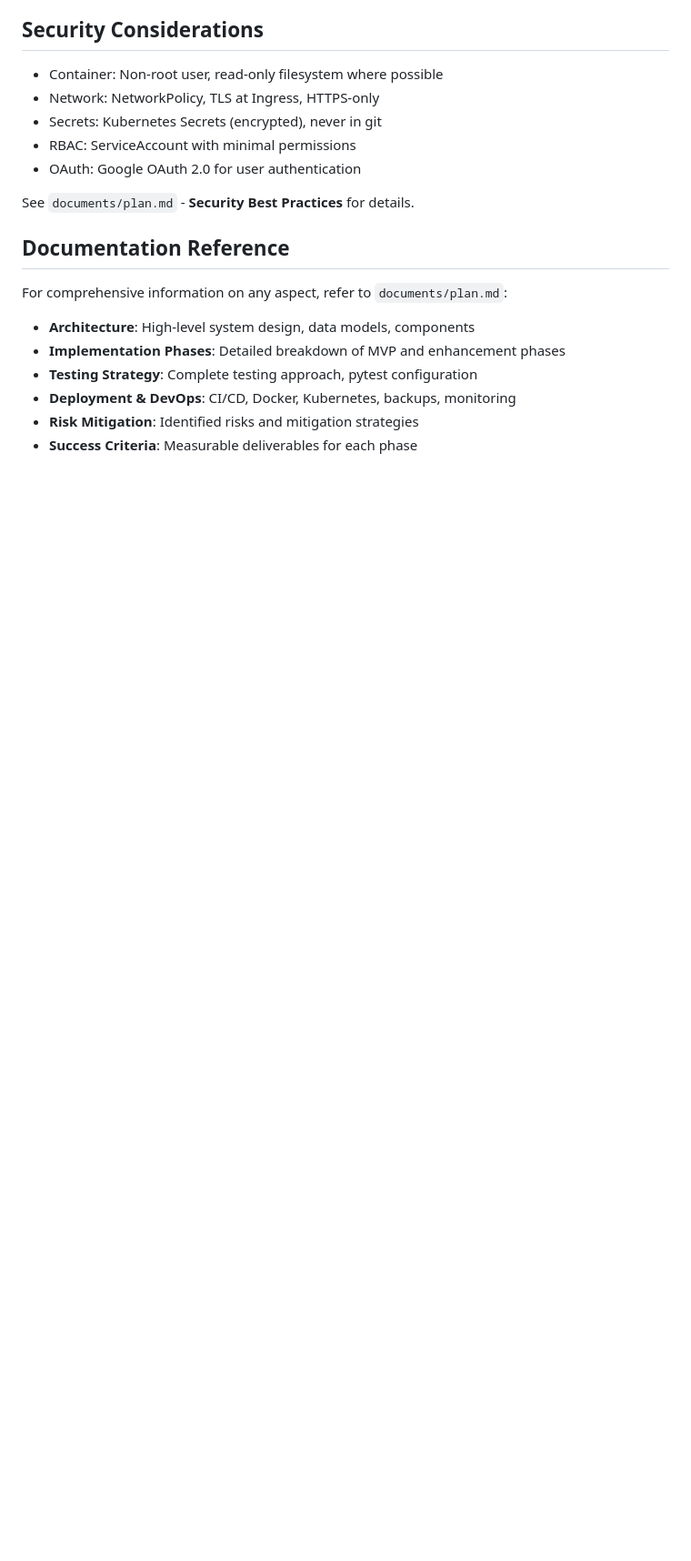
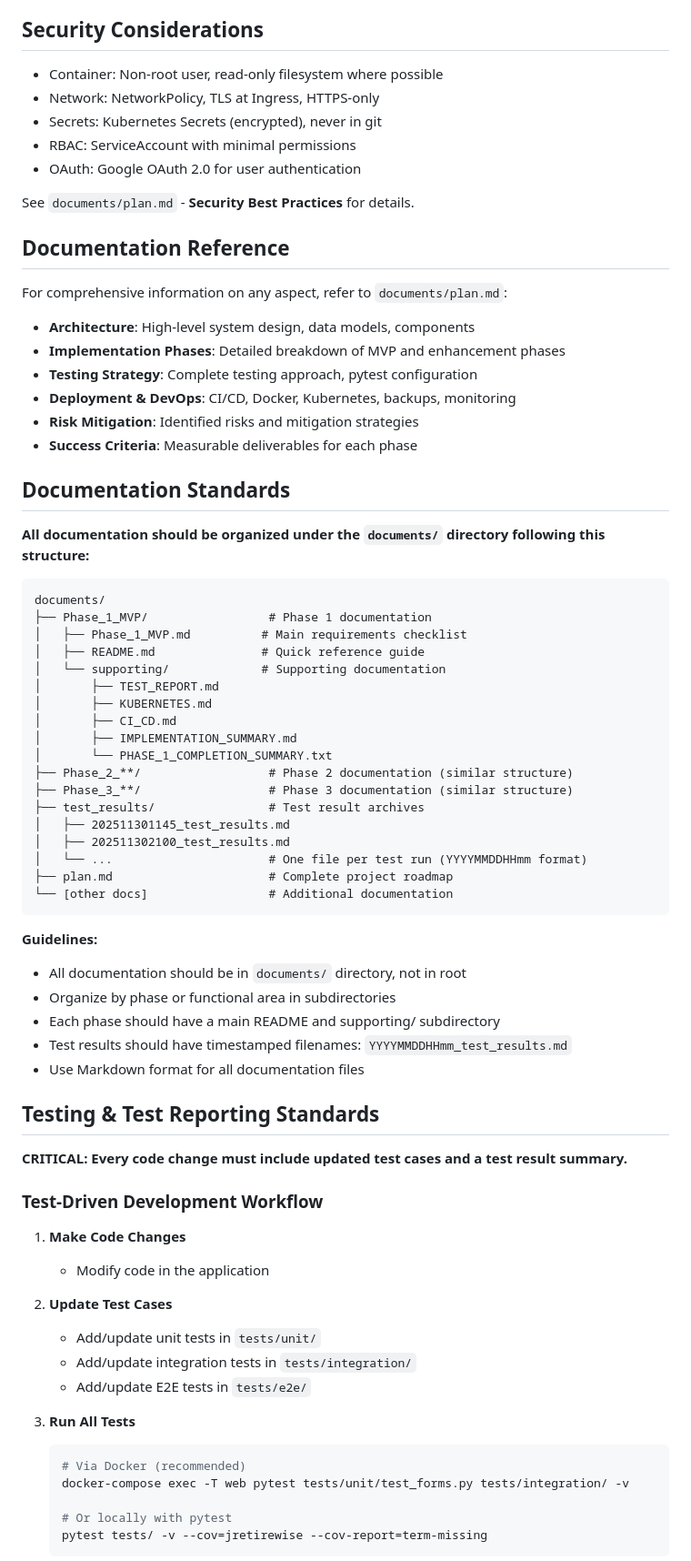
Before and after one commit to jaysuzi5/jRetireWise, a Markdown page: CLAUDE.md, the part around one of its changes. Shown at 91% size. Rendered like a GitHub page; blank space fills up the shorter version.

````diff
--- a/CLAUDE.md
+++ b/CLAUDE.md
@@ -269,3 +269,58 @@ For comprehensive information on any aspect, refer to `documents/plan.md`:
 - **Risk Mitigation**: Identified risks and mitigation strategies
 - **Success Criteria**: Measurable deliverables for each phase
 
+## Documentation Standards
+
+**All documentation should be organized under the `documents/` directory following this structure:**
+
+```
+documents/
+├── Phase_1_MVP/                 # Phase 1 documentation
+│   ├── Phase_1_MVP.md          # Main requirements checklist
+│   ├── README.md               # Quick reference guide
+│   └── supporting/             # Supporting documentation
+│       ├── TEST_REPORT.md
+│       ├── KUBERNETES.md
+│       ├── CI_CD.md
+│       ├── IMPLEMENTATION_SUMMARY.md
+│       └── PHASE_1_COMPLETION_SUMMARY.txt
+├── Phase_2_**/                  # Phase 2 documentation (similar structure)
+├── Phase_3_**/                  # Phase 3 documentation (similar structure)
+├── test_results/                # Test result archives
+│   ├── 202511301145_test_results.md
+│   ├── 202511302100_test_results.md
+│   └── ...                      # One file per test run (YYYYMMDDHHmm format)
+├── plan.md                      # Complete project roadmap
+└── [other docs]                 # Additional documentation
+```
+
+**Guidelines:**
+- All documentation should be in `documents/` directory, not in root
+- Organize by phase or functional area in subdirectories
+- Each phase should have a main README and supporting/ subdirectory
+- Test results should have timestamped filenames: `YYYYMMDDHHmm_test_results.md`
+- Use Markdown format for all documentation files
+
+## Testing & Test Reporting Standards
+
+**CRITICAL: Every code change must include updated test cases and a test result summary.**
+
+### Test-Driven Development Workflow
+
+1. **Make Code Changes**
+   - Modify code in the application
+
+2. **Update Test Cases**
+   - Add/update unit tests in `tests/unit/`
+   - Add/update integration tests in `tests/integration/`
+   - Add/update E2E tests in `tests/e2e/`
+
+3. **Run All Tests**
+   ```bash
+   # Via Docker (recommended)
+   docker-compose exec -T web pytest tests/unit/test_forms.py tests/integration/ -v
+
+   # Or locally with pytest
+   pytest tests/ -v --cov=jretirewise --cov-report=term-missing
+   ```
+
````
Also changed, not shown: other parts of CLAUDE.md (+100 -7 lines).
